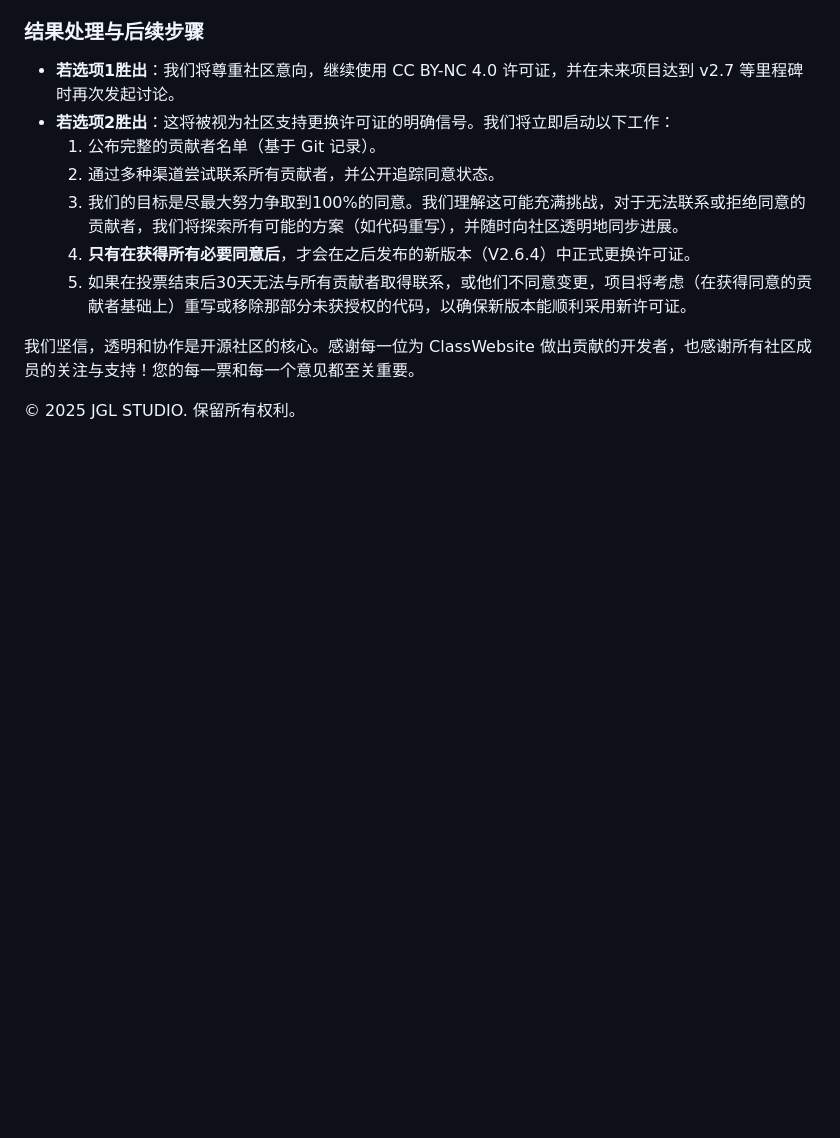
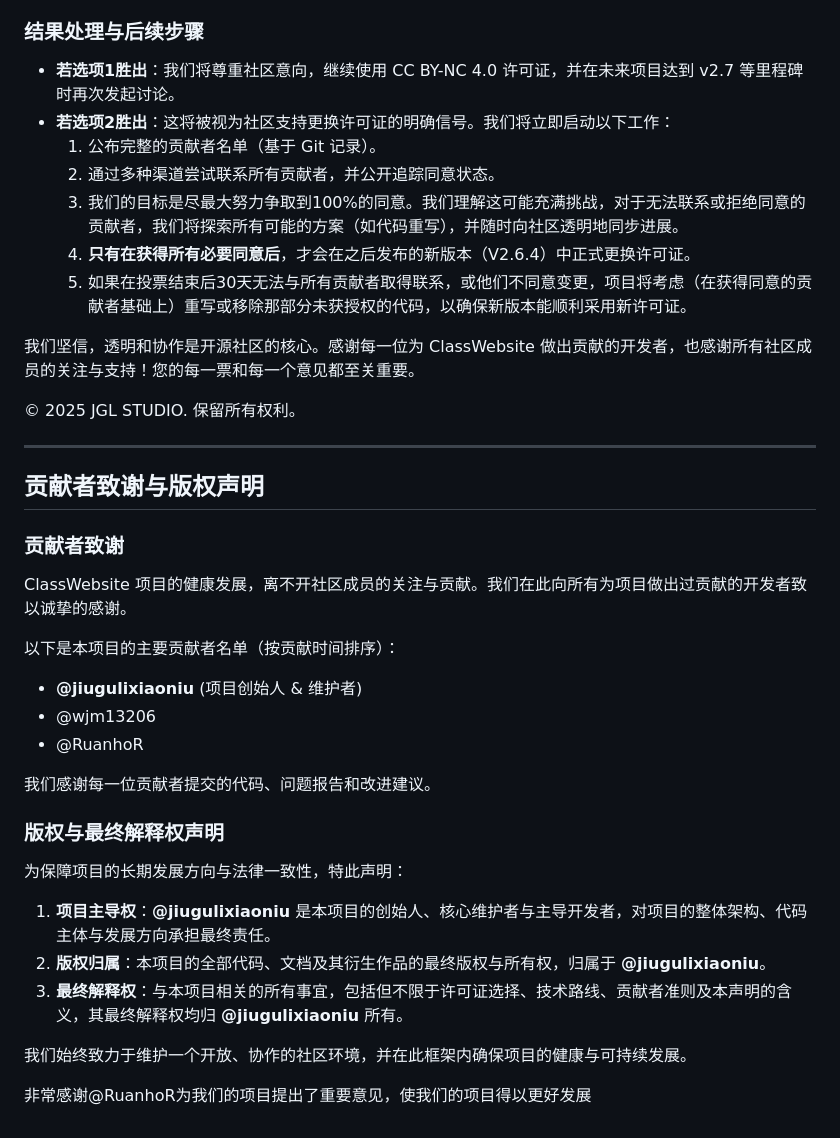
Before and after one commit to jiugulixiaoniu/Class-Website-V2.5, a Markdown page: README.md, the part around the change. Rendered like a GitHub page; blank space fills up the shorter version.

Commit message:
Add contributor acknowledgments and copyright statement
Added acknowledgments for contributors and copyright statement.

```diff
--- a/README.md
+++ b/README.md
@@ -143,3 +143,31 @@ ClassWebsite 项目目前采用 **CC BY-NC 4.0** 许可证。我们收到部分
 
 
 © 2025 JGL STUDIO. 保留所有权利。
+
+---
+
+## **贡献者致谢与版权声明**
+
+### **贡献者致谢**
+
+ClassWebsite 项目的健康发展，离不开社区成员的关注与贡献。我们在此向所有为项目做出过贡献的开发者致以诚挚的感谢。
+
+以下是本项目的主要贡献者名单（按贡献时间排序）：
+
+- **@jiugulixiaoniu** (项目创始人 & 维护者)
+- @wjm13206
+- @RuanhoR
+
+我们感谢每一位贡献者提交的代码、问题报告和改进建议。
+
+### **版权与最终解释权声明**
+
+为保障项目的长期发展方向与法律一致性，特此声明：
+
+1.  **项目主导权**：**@jiugulixiaoniu** 是本项目的创始人、核心维护者与主导开发者，对项目的整体架构、代码主体与发展方向承担最终责任。
+2.  **版权归属**：本项目的全部代码、文档及其衍生作品的最终版权与所有权，归属于 **@jiugulixiaoniu**。
+3.  **最终解释权**：与本项目相关的所有事宜，包括但不限于许可证选择、技术路线、贡献者准则及本声明的含义，其最终解释权均归 **@jiugulixiaoniu** 所有。
+
+我们始终致力于维护一个开放、协作的社区环境，并在此框架内确保项目的健康与可持续发展。
+
+非常感谢@RuanhoR为我们的项目提出了重要意见，使我们的项目得以更好发展
```
